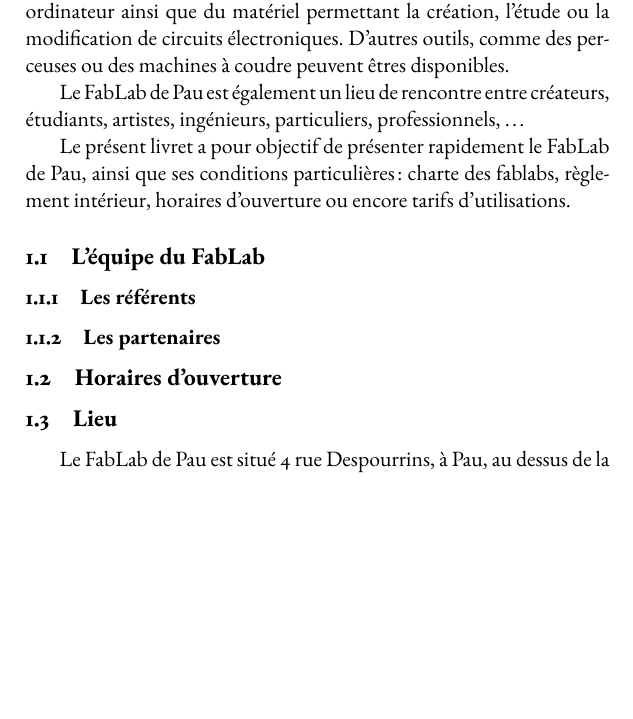
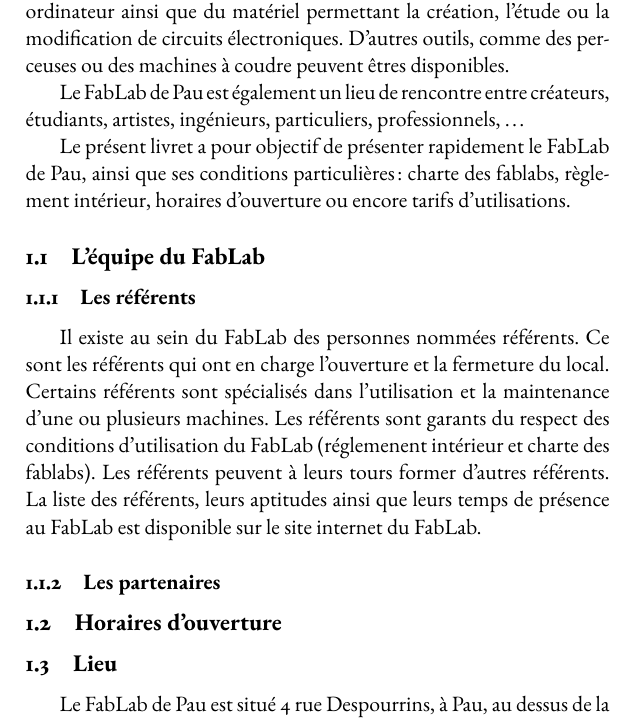
Before and after one commit to InBricoleWeTrust/fablab.LivretAcceuil, a LaTeX document (000-Livret.tex, which reads 100-intro.tex): part of page 3 of 9 before the commit and part of page 3 of 10 after it, cut so that both start at the same text, the shorter picture padded with empty space. Compiled offline with pdfLaTeX; a missing font is replaced by an installed copy or a similar font.

Commit message:
Paragraphe sur les référents

```diff
--- a/100-intro.tex
+++ b/100-intro.tex
@@ -11,8 +9,16 @@
 \subsection{L'équipe du FabLab}
 \subsubsection{Les référents}
 % Qui sont les référents, rôles etc
+Il existe au sein du FabLab des personnes nommées référents.
+Ce sont les référents qui ont en charge l'ouverture et la fermeture du local.
+Certains référents sont spécialisés dans l'utilisation et la maintenance d'une ou plusieurs machines.
+Les référents sont garants du respect des conditions d'utilisation du FabLab (réglemenent intérieur et charte des fablabs).
+Les référents peuvent à leurs tours former d'autres référents.
+La liste des référents, leurs aptitudes ainsi que leurs temps de présence au FabLab est disponible sur le site internet du FabLab. %Il faudrait mettre un lien dès que possible : \footnote{\texttt{http://lien}}
+
 \subsubsection{Les partenaires}
 % partenaires = personnes morales avec convention paulla ?
+
 \subsection{Horaires d'ouverture}
 %Insérer un planning type + ref au site ? adresse simple ? ical/vcal ?
 \subsection{Lieu}
```
Also changed, not shown: 100-intro.tex (2 more changed lines).
